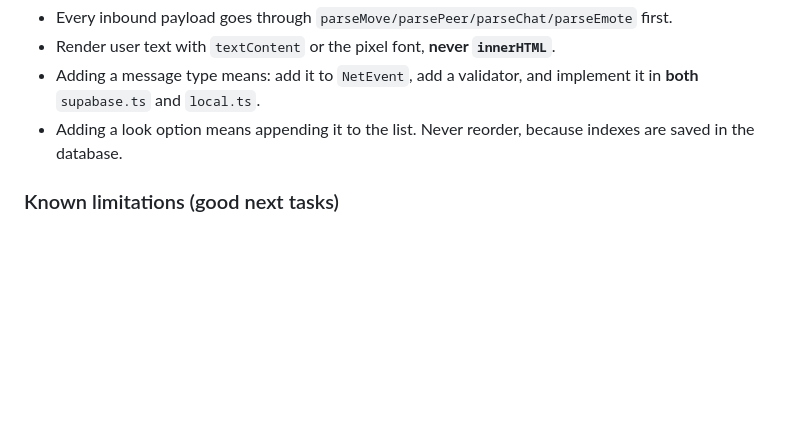
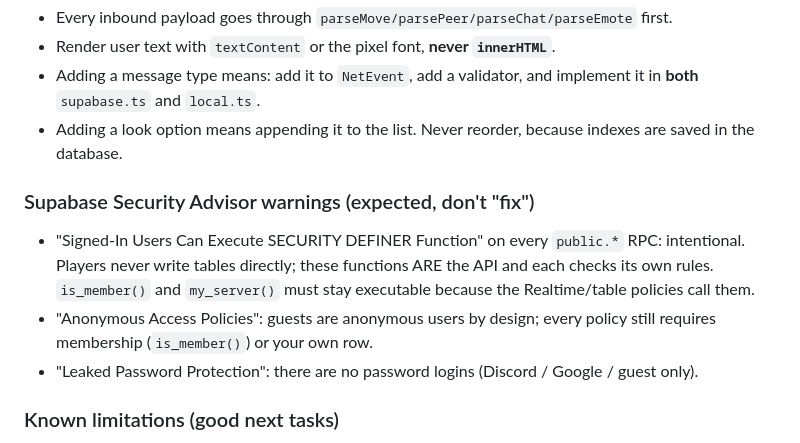
Before and after one commit to josh098900/clawd_hangout, a Markdown page: lab-hangout/CLAUDE.md, the part around the change. Drawn GitHub-style; blank space fills up the shorter version.

Commit message:
Docs: plan progress (steps 1-6 done), expected Supabase advisor warnings
Co-Authored-By: Claude Opus 5.5 <noreply@anthropic.com>

```diff
--- a/lab-hangout/CLAUDE.md
+++ b/lab-hangout/CLAUDE.md
@@ -206,6 +206,14 @@ Remote avatars are drawn 140 ms in the past and interpolated (`stepRemote`).
 - Adding a look option means appending it to the list. Never reorder, because indexes are
   saved in the database.
 
+### Supabase Security Advisor warnings (expected, don't "fix")
+- "Signed-In Users Can Execute SECURITY DEFINER Function" on every `public.*` RPC: intentional. Players
+  never write tables directly; these functions ARE the API and each checks its own rules. `is_member()`
+  and `my_server()` must stay executable because the Realtime/table policies call them.
+- "Anonymous Access Policies": guests are anonymous users by design; every policy still requires
+  membership (`is_member()`) or your own row.
+- "Leaked Password Protection": there are no password logins (Discord / Google / guest only).
+
 ### Known limitations (good next tasks)
 - **Trust**: chat identity is server-verified, but moves/emotes/notes/room state are still
   sent by clients on `hangout:<room>` with a self-claimed `id`. Supabase evaluates channel RLS
```
Also changed, not shown: lab-hangout/docs/PLAN.md (+5 -0 lines), lab-hangout/docs/ROADMAP.md (+1 -1 lines).
